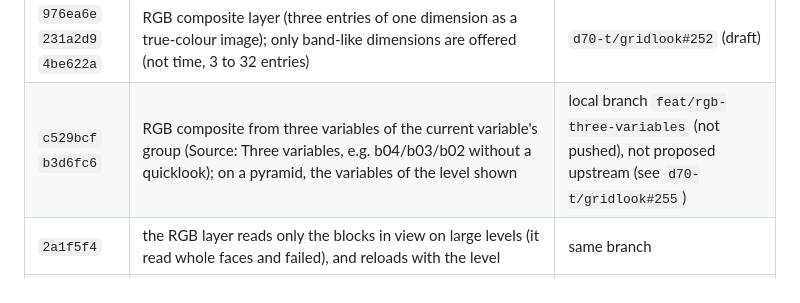
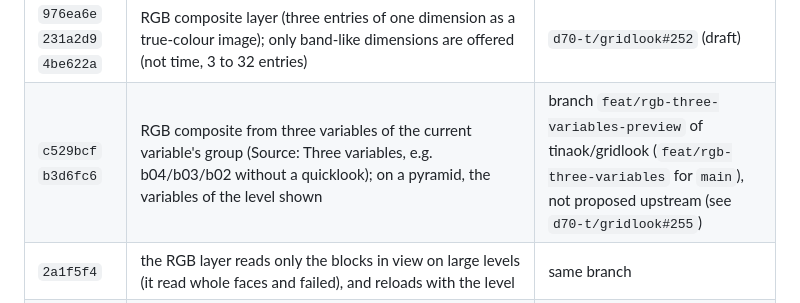
Before and after one commit to GRID4EARTH/gridlook-preview, a Markdown page: README.md, the part around the change. GitHub-like rendering.

Commit message:
README: link the source branches of the three-variable RGB
Co-Authored-By: Claude Opus 5.5 <noreply@anthropic.com>

```diff
--- a/README.md
+++ b/README.md
@@ -44,7 +44,7 @@ On upstream `main` `64eb9b0`, merged into `0e7c178` (three conflicts: `sourceInd
 | `bbdfbc1` | a Zarr v2 `fill_value` of 0 marks missing data, as in xarray (Zarr v3 unchanged) | branch `fix/fill-value-zero`, for `main` |
 | `71832d9` | initial colour range from CF `actual_range`, else `valid_range` / `valid_min` + `valid_max` | branch `feat/default-range-from-attrs`, for `main` |
 | `976ea6e` `231a2d9` `4be622a` | RGB composite layer (three entries of one dimension as a true-colour image); only band-like dimensions are offered (not time, 3 to 32 entries) | `d70-t/gridlook#252` (draft) |
-| `c529bcf` `b3d6fc6` | RGB composite from three variables of the current variable's group (Source: Three variables, e.g. b04/b03/b02 without a quicklook); on a pyramid, the variables of the level shown | local branch `feat/rgb-three-variables` (not pushed), not proposed upstream (see `d70-t/gridlook#255`) |
+| `c529bcf` `b3d6fc6` | RGB composite from three variables of the current variable's group (Source: Three variables, e.g. b04/b03/b02 without a quicklook); on a pyramid, the variables of the level shown | branch `feat/rgb-three-variables-preview` of tinaok/gridlook (`feat/rgb-three-variables` for `main`), not proposed upstream (see `d70-t/gridlook#255`) |
 | `2a1f5f4` | the RGB layer reads only the blocks in view on large levels (it read whole faces and failed), and reloads with the level | same branch |
 | `d482d3a` `1ef5c9a` `896d69b` | decoders of the healpix-compress Sentinel-2 codecs, now from the `zarrita-hcc` package at `v0.1.1` (JPEG XL loaded only when a dataset uses them; the in-tree copy from GRID4EARTH/gridlook#8 is reverted) | branch `feat/hcc-codecs-package`, for `main` |
 | `9433e74` `883e380` | find an xdggs `cell_ids` coordinate when no dggs coordinate is named (port of `af1ff86` onto `0e7c178`) | branch `fix/healpix-cell-ids`, for `main` |
```
